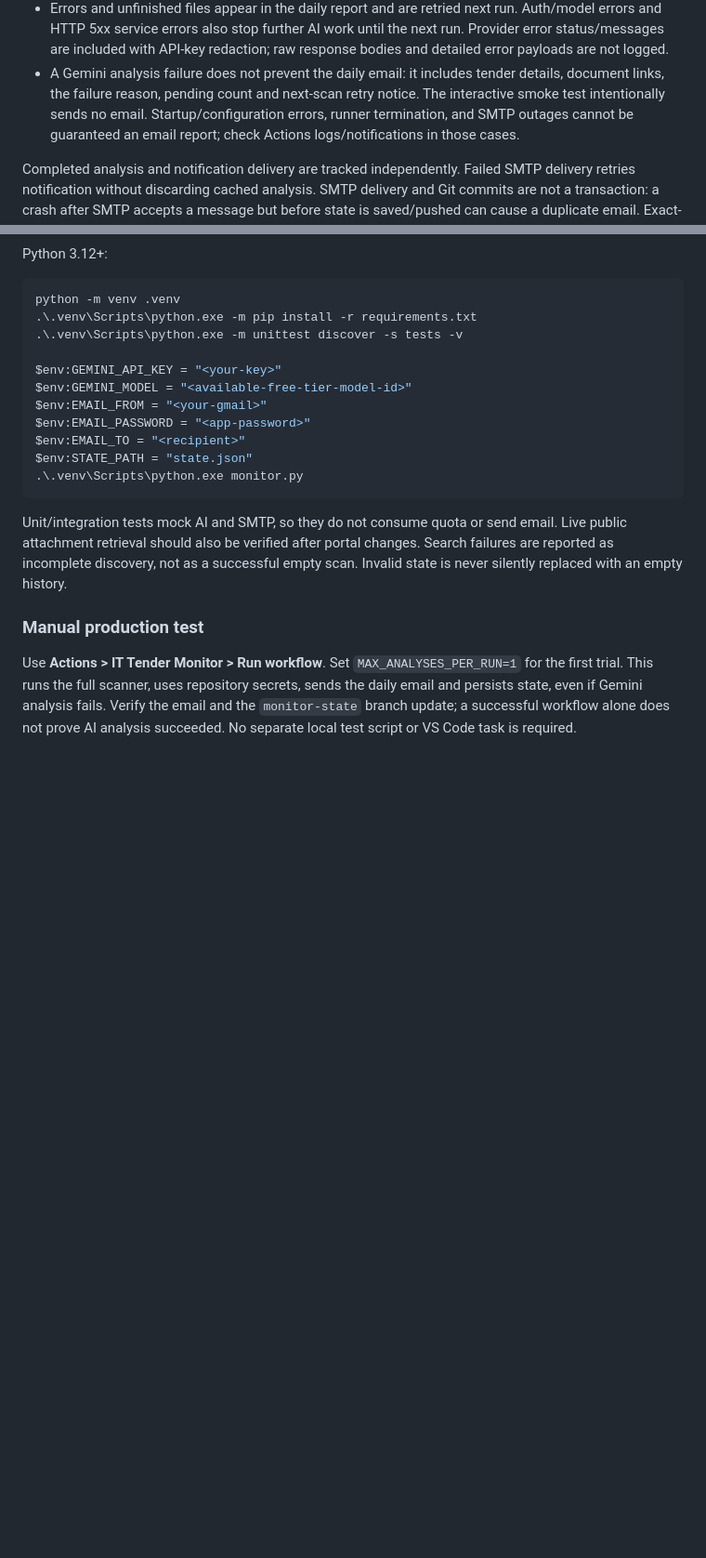
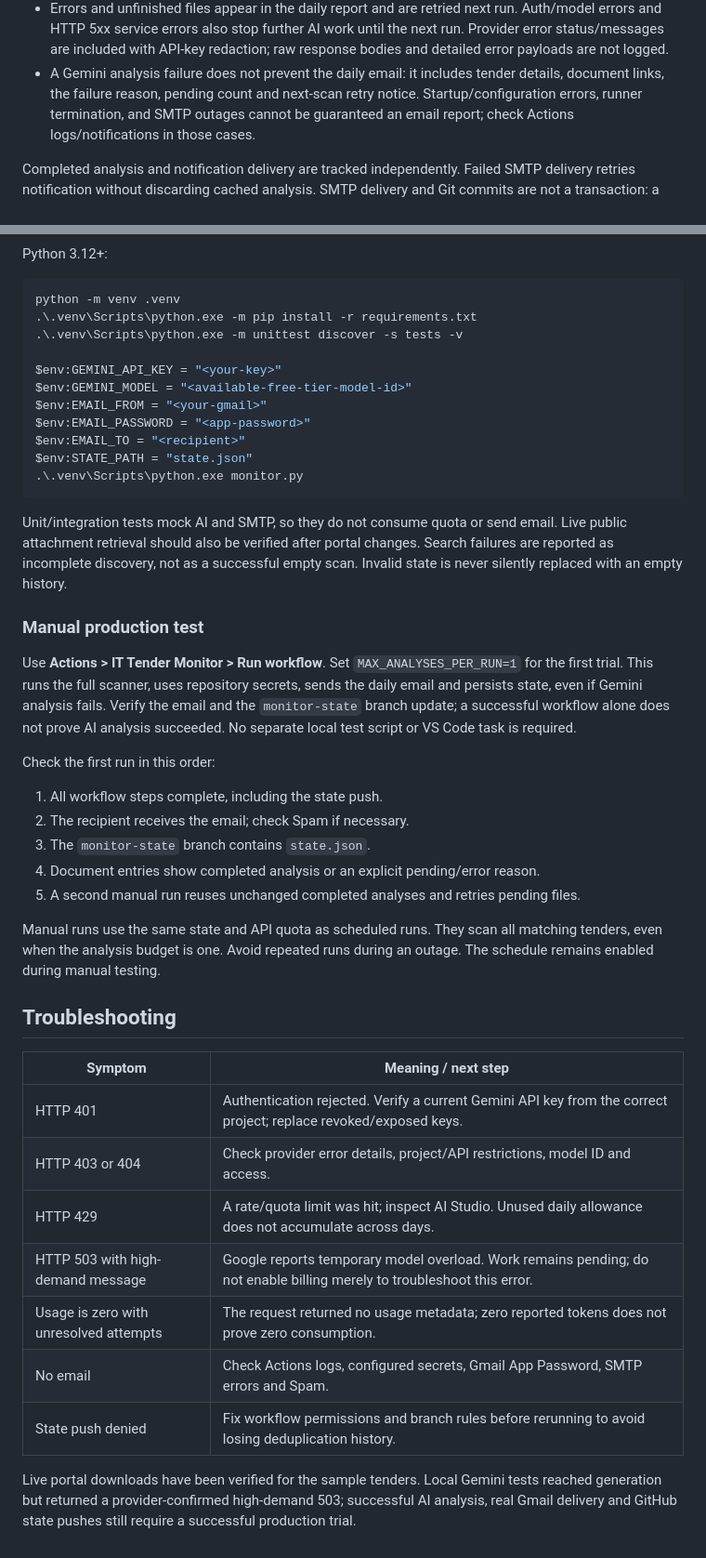
Before and after one commit to grammaton88/tender-monitor, a Markdown page: README.md, 2 parts joined by grey strips. Shown at 93% size. Drawn GitHub-style; blank space fills up the shorter version.

```diff
--- a/README.md
+++ b/README.md
@@ -247,7 +222,7 @@ external images or tracking services.
   raw response bodies and detailed error payloads are not logged.
 - A Gemini analysis failure does not prevent the daily email: it includes tender
   details, document links, the failure reason, pending count and next-scan retry
-  notice. The interactive smoke test intentionally sends no email. Startup/configuration
+  notice. Startup/configuration
   errors, runner termination, and SMTP outages cannot be guaranteed an email report;
   check Actions logs/notifications in those cases.
 
@@ -286,3 +261,32 @@ for the first trial. This runs the full scanner, uses repository secrets, sends
 the daily email and persists state, even if Gemini analysis fails. Verify the email
 and the `monitor-state` branch update; a successful workflow alone does not prove
 AI analysis succeeded. No separate local test script or VS Code task is required.
+
+Check the first run in this order:
+
+1. All workflow steps complete, including the state push.
+2. The recipient receives the email; check Spam if necessary.
+3. The `monitor-state` branch contains `state.json`.
+4. Document entries show completed analysis or an explicit pending/error reason.
+5. A second manual run reuses unchanged completed analyses and retries pending files.
+
+Manual runs use the same state and API quota as scheduled runs. They scan all
+matching tenders, even when the analysis budget is one. Avoid repeated runs during
+an outage. The schedule remains enabled during manual testing.
+
+## Troubleshooting
+
+| Symptom | Meaning / next step |
+|---|---|
+| HTTP 401 | Authentication rejected. Verify a current Gemini API key from the correct project; replace revoked/exposed keys. |
+| HTTP 403 or 404 | Check provider error details, project/API restrictions, model ID and access. |
+| HTTP 429 | A rate/quota limit was hit; inspect AI Studio. Unused daily allowance does not accumulate across days. |
+| HTTP 503 with high-demand message | Google reports temporary model overload. Work remains pending; do not enable billing merely to troubleshoot this error. |
+| Usage is zero with unresolved attempts | The request returned no usage metadata; zero reported tokens does not prove zero consumption. |
+| No email | Check Actions logs, configured secrets, Gmail App Password, SMTP errors and Spam. |
+| State push denied | Fix workflow permissions and branch rules before rerunning to avoid losing deduplication history. |
+
+Live portal downloads have been verified for the sample tenders. Local Gemini tests
+reached generation but returned a provider-confirmed high-demand 503; successful AI
+analysis, real Gmail delivery and GitHub state pushes still require a successful
+production trial.
```
Also changed, not shown: other parts of README.md (+52 -77 lines).
